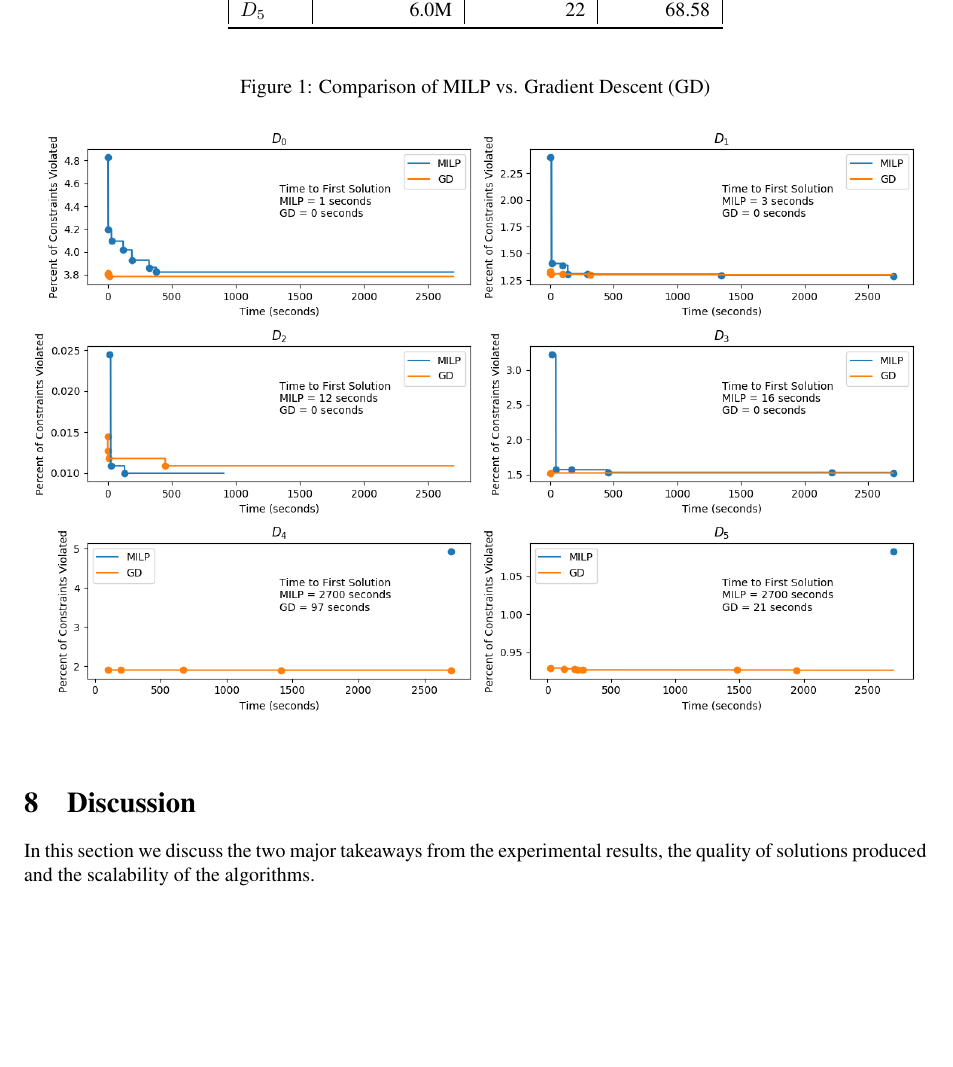
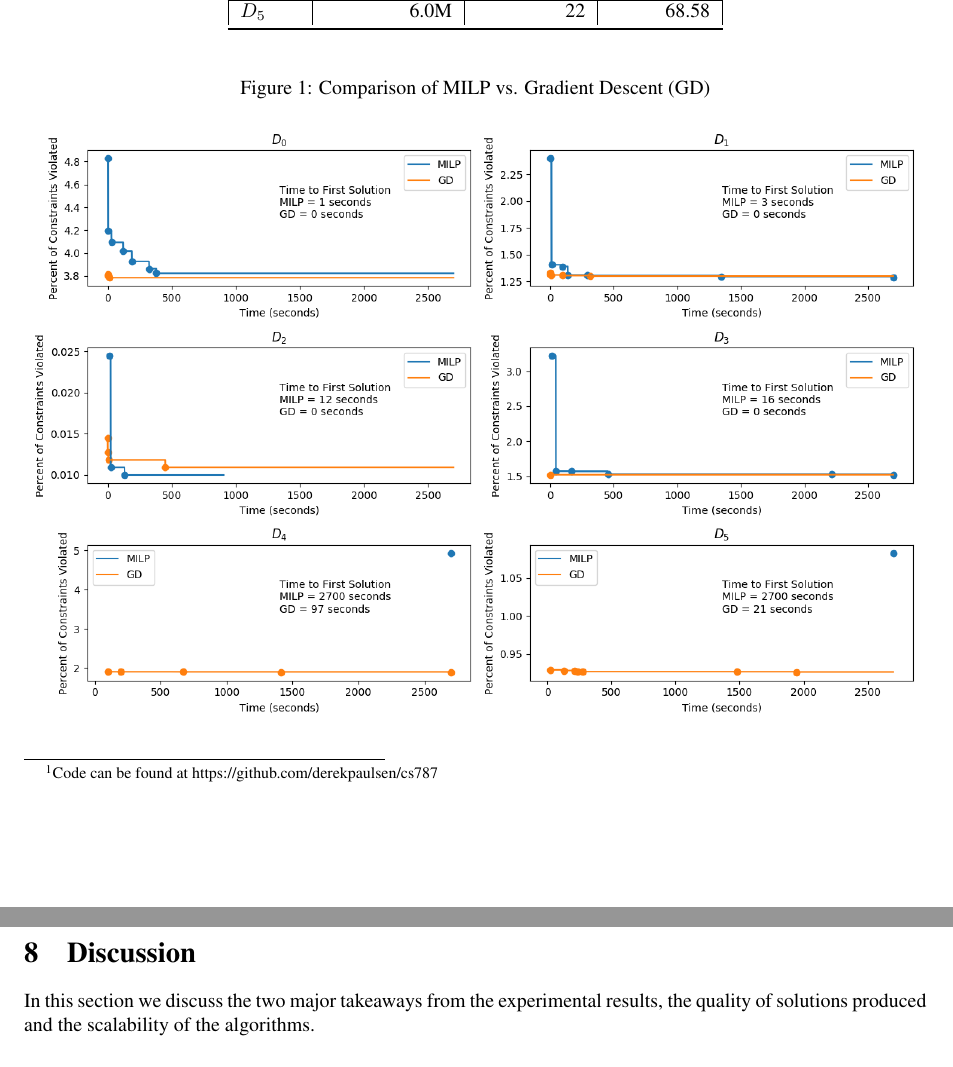
Before and after one commit to derekpaulsen/cs787, a LaTeX document (proj/paper/paper.tex): part of page 4 of 6 before the commit and two parts of pages 4 and 5 of 6 after it, the two joined at a grey line, cut so that both start at the same text, the shorter picture padded with empty space. The pictures show the PDF file proj/paper/paper.pdf that the author committed with the source.

Commit message:
add pointer to code

```diff
--- a/proj/paper/paper.tex
+++ b/proj/paper/paper.tex
@@ -284,6 +284,7 @@ For our implementation we use PyTorch \cite{pytorch} for its high performance
 and flexibility. For gradient updates we use the ADAM gradient descent algorithm with default parameters
 \cite{ADAM_paper} because we empirically found it to perform well relative to
 other available gradient descent algorithms, while giving minimal overhead.
+\footnote{Code can be found at https://github.com/derekpaulsen/cs787}
 
 \section{Experiments}
 
```
Also changed, not shown: proj/paper/paper.pdf, 2 other files.
